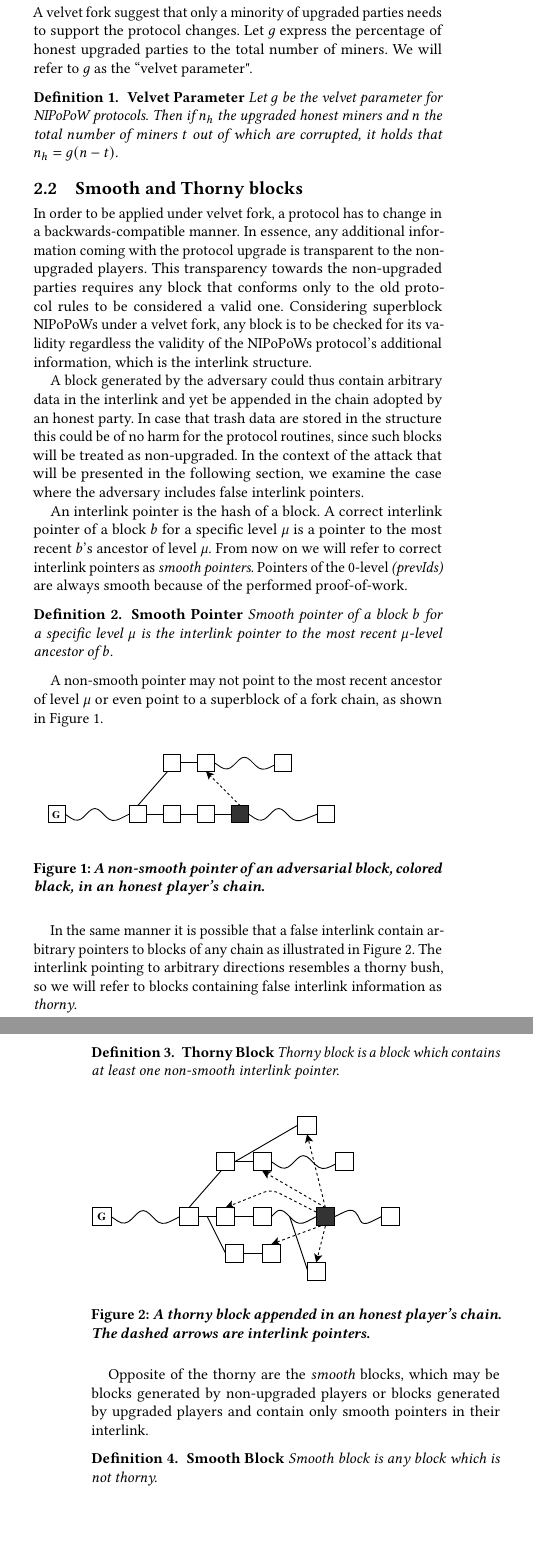
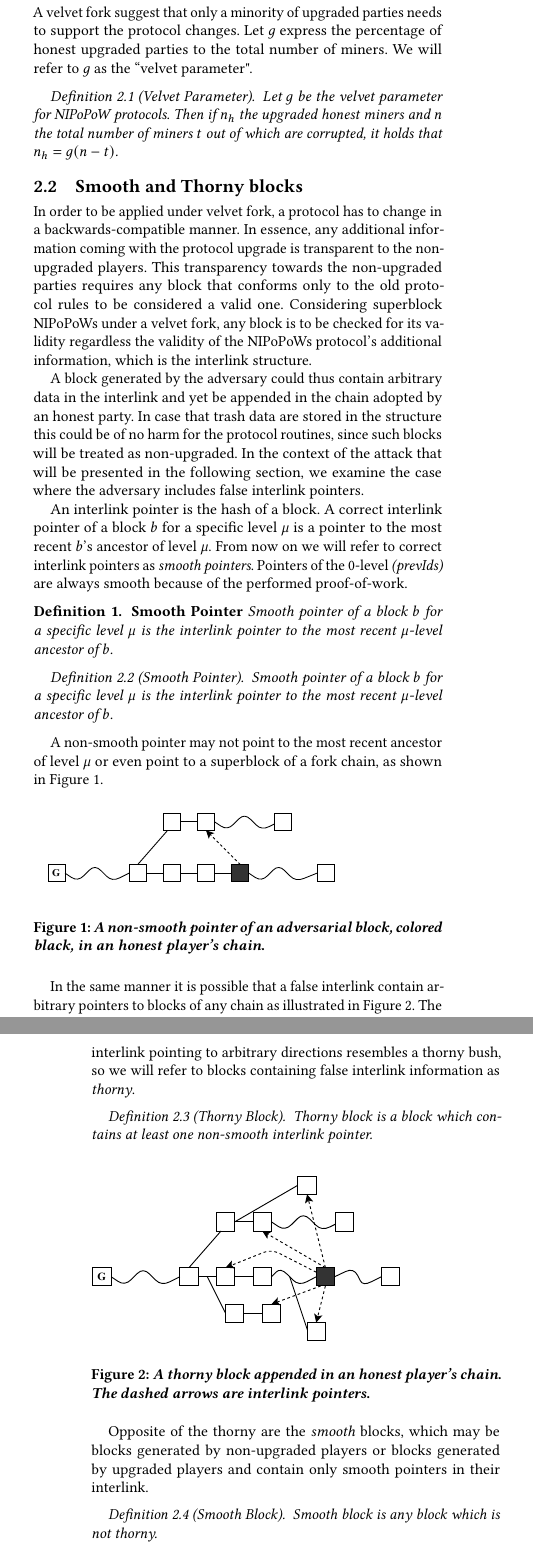
Before and after one commit to decrypto-org/nipopow-velvet, a LaTeX paper (main.tex, which reads preliminaries.tex): two parts of the columns of pages 2 and 3 of 8, joined at a grey line, cut so that both start at the same text, the shorter picture padded with empty space. Compiled offline with pdfLaTeX.

Commit message:
Follow same writing style for defs, lemmas, theorems

```diff
--- a/preliminaries.tex
+++ b/preliminaries.tex
@@ -1,10 +1,10 @@
 \subsection{Velvet fork parameter}
 A velvet fork suggest that only a minority of upgraded parties needs to support the protocol changes. Let $g$ express the percentage of honest upgraded parties to the total number of miners. We will refer to $g$ as the ``velvet parameter".
 
-\begin{defn}{\textbf{Velvet Parameter}}
-	\textit{Let $g$ be the velvet parameter for NIPoPoW protocols.  Then if $n_h$ the upgraded honest miners and $n$ the total number of miners $t$ out of which are corrupted, it holds that $n_h = g (n - t)$.}
+\begin{definition}[Velvet Parameter]
+	\textit{Let $g$ be the velvet parameter for NIPoPoW protocols. Then if $n_h$ the upgraded honest miners and $n$ the total number of miners $t$ out of which are corrupted, it holds that $n_h = g (n - t)$.}
 	\label{defn:velvet_honest_majority}
-\end{defn}
+\end{definition}
 
 \subsection{Smooth and Thorny blocks}
 In order to be applied under velvet fork, a protocol has to change in a
@@ -31,8 +31,10 @@ performed proof-of-work.
 \begin{defn}{\textbf{Smooth Pointer}}
     \textit{Smooth pointer of a block $b$ for a specific level $\mu$ is the
     interlink pointer to the most recent $\mu$-level ancestor of $b$.}
+\begin{definition}[Smooth Pointer]
+    \textit{Smooth pointer of a block $b$ for a specific level $\mu$ is the     interlink pointer to the most recent $\mu$-level ancestor of $b$.}
 	\label{defn:smooth_pointer}
-\end{defn}
+\end{definition}
 
 
 A non-smooth pointer may not point to the most recent ancestor of level $\mu$ or even point to a superblock of a fork chain, as shown in Figure \ref{fig:false_interlink}.
@@ -48,10 +50,10 @@ A non-smooth pointer may not point to the most recent ancestor of level $\mu$ or
 
 In the same manner it is possible that a false interlink contain arbitrary pointers to blocks of any chain as illustrated in Figure \ref{fig:thorny_block}. The interlink pointing to arbitrary directions resembles a thorny bush, so we will refer to blocks containing false interlink information as \emph{thorny}.
 
-\begin{defn}{\textbf{Thorny Block}}
+\begin{definition}[Thorny Block]
 	\textit{Thorny block is a block which contains at least one non-smooth interlink pointer.}
 	\label{defn:thorny_block}
-\end{defn}
+\end{definition}
 
 \begin{figure}[h]
 	\begin{center}
@@ -64,7 +66,7 @@ In the same manner it is possible that a false interlink contain arbitrary point
 
 Opposite of the thorny are the \emph{smooth} blocks, which may be blocks generated by non-upgraded players or blocks generated by upgraded players and contain only smooth pointers in their interlink.
 
-\begin{defn}{\textbf{Smooth Block}}
+\begin{definition}[Smooth Block]
 	\textit{Smooth block is any block which is not thorny.}
 	\label{defn:smooth_block}
-\end{defn}
+\end{definition}
```
Also changed, not shown: suffix_security.tex (+2 -2 lines).
